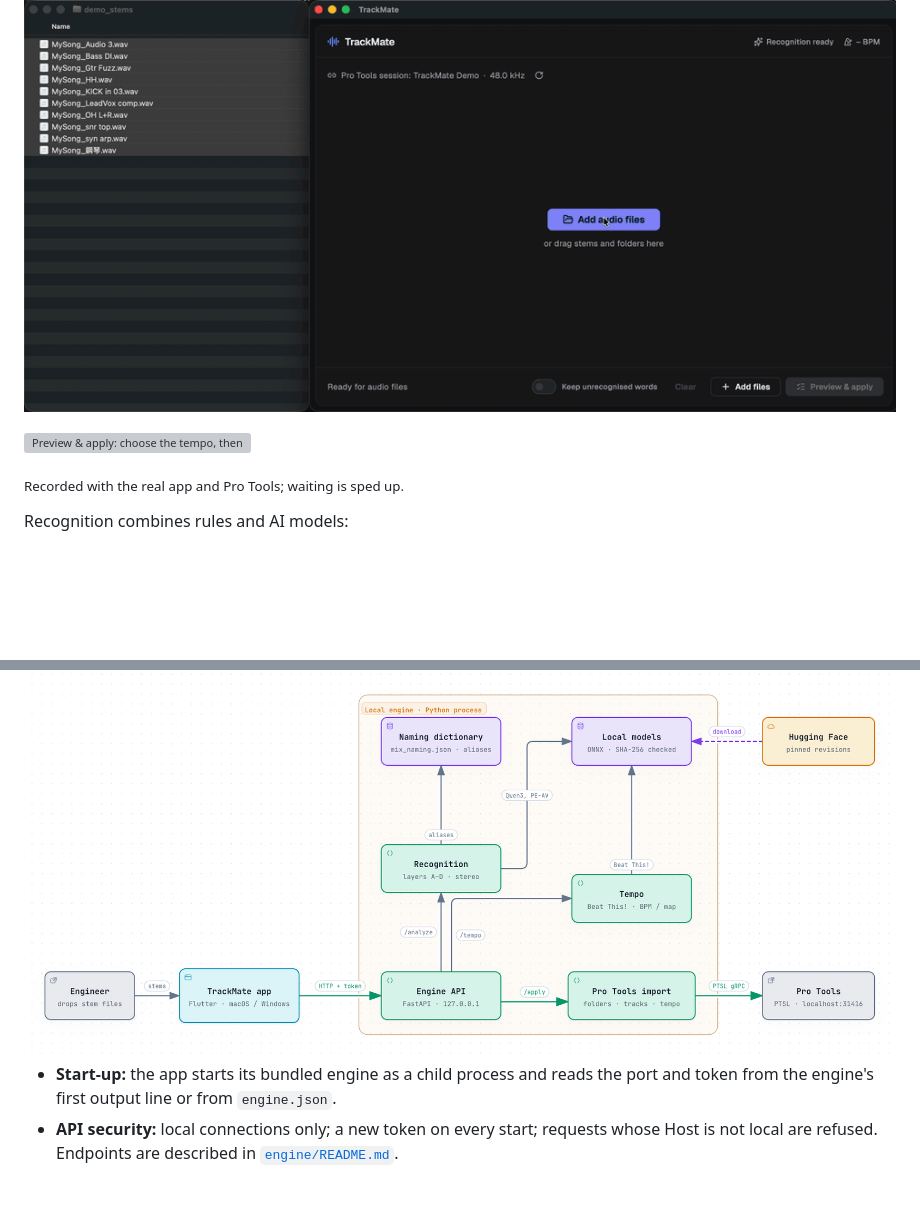
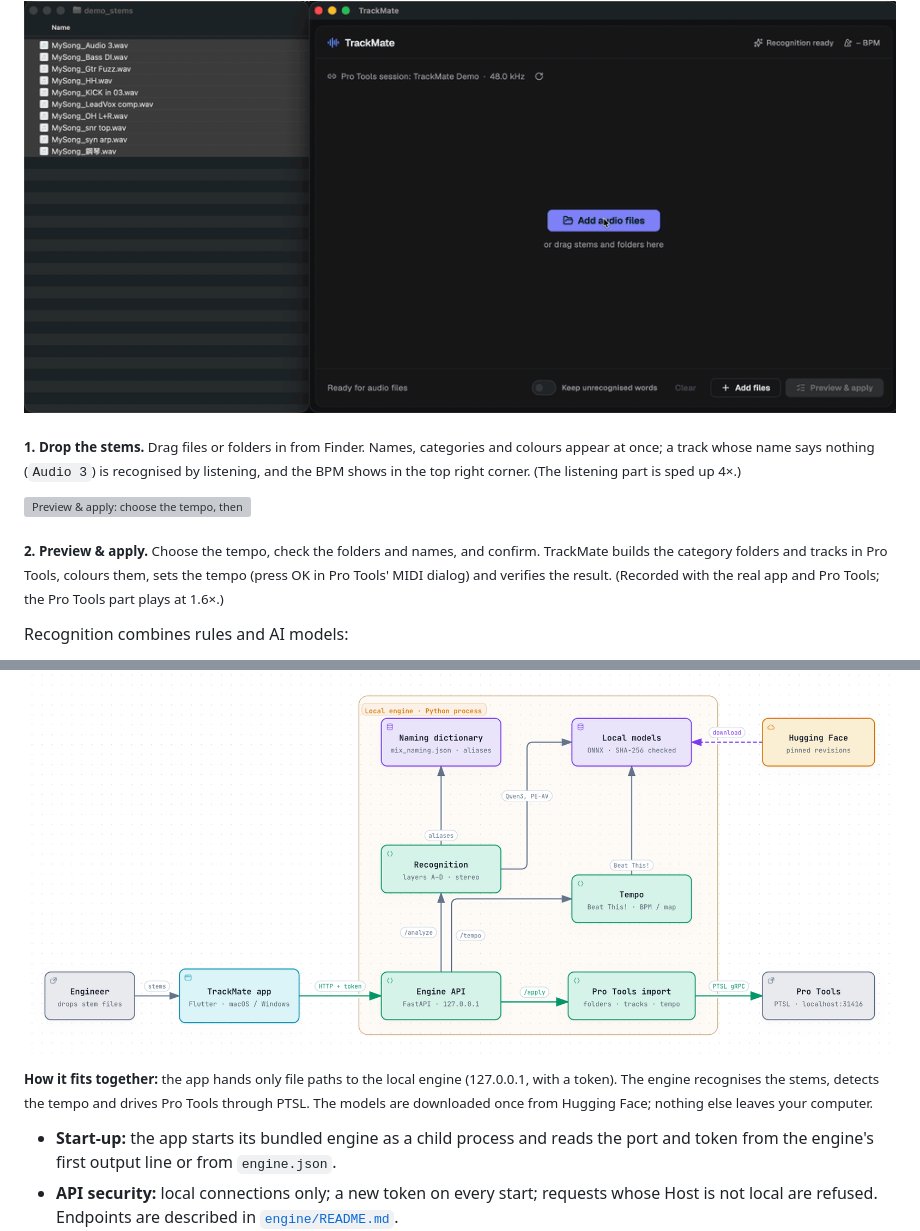
Before and after one commit to Hikari-Tsai/TrackMate, a Markdown page: README.md, 2 parts joined by grey strips. Drawn GitHub-style; blank space fills up the shorter version; grey boxes are pictures that could not be loaded.

```diff
--- a/README.md
+++ b/README.md
@@ -17,9 +17,11 @@ Before a Pro Tools mix, engineers lose time on chores: stems arrive with inconsi
 
 ![Drag stems into TrackMate: names, categories, colours and the BPM are recognised](docs/images/demo-recognise.gif)
 
+<sub>**1. Drop the stems.** Drag files or folders in from Finder. Names, categories and colours appear at once; a track whose name says nothing (`Audio 3`) is recognised by listening, and the BPM shows in the top right corner. (The listening part is sped up 4×.)</sub>
+
 ![Preview & apply: choose the tempo, then TrackMate builds the folders and tracks in Pro Tools and sets the tempo](docs/images/demo-import.gif)
 
-<sub>Recorded with the real app and Pro Tools; waiting is sped up.</sub>
+<sub>**2. Preview & apply.** Choose the tempo, check the folders and names, and confirm. TrackMate builds the category folders and tracks in Pro Tools, colours them, sets the tempo (press OK in Pro Tools' MIDI dialog) and verifies the result. (Recorded with the real app and Pro Tools; the Pro Tools part plays at 1.6×.)</sub>
 
 Recognition combines rules and AI models:
 - **Rules:** a dictionary of common track names and a spelling corrector.
@@ -257,6 +259,8 @@ The categories are the ones shown in the list, including your own changes. The f
   <img src="docs/images/architecture.png" alt="TrackMate architecture: the app sends the stem paths to the local engine over HTTP; the engine recognises the stems with its naming dictionary and local models, detects the tempo with Beat This!, and imports tracks and tempo into Pro Tools over PTSL">
 </picture>
 
+<sub>**How it fits together:** the app hands only file paths to the local engine (127.0.0.1, with a token). The engine recognises the stems, detects the tempo and drives Pro Tools through PTSL. The models are downloaded once from Hugging Face; nothing else leaves your computer.</sub>
+
 - **Start-up:** the app starts its bundled engine as a child process and reads the port and token from the engine's first output line or from `engine.json`.
 - **API security:** local connections only; a new token on every start; requests whose Host is not local are refused. Endpoints are described in [`engine/README.md`](engine/README.md).
 
```
Also changed, not shown: README.ja.md (+5 -1 lines), README.zh-TW.md (+5 -1 lines).
